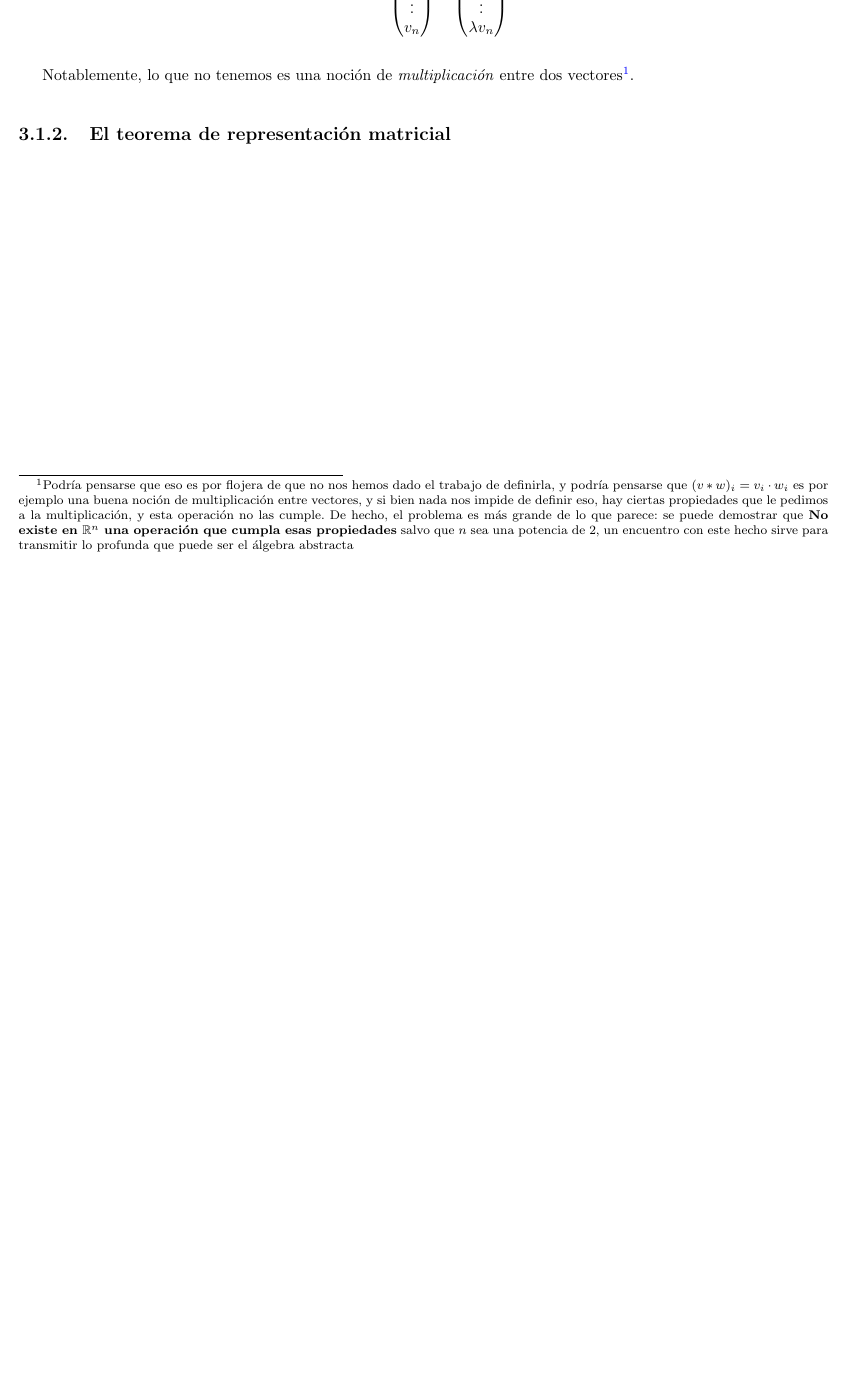
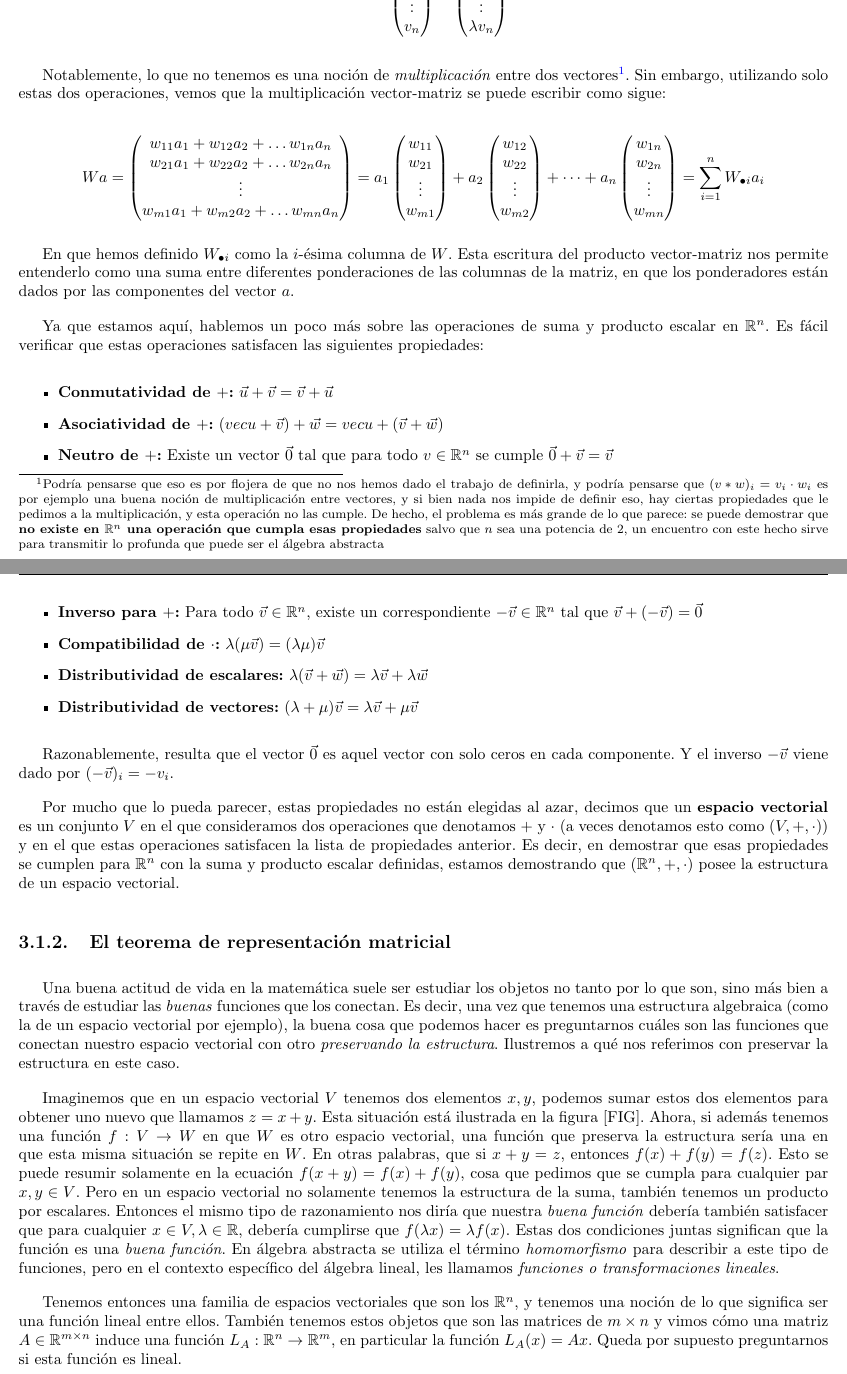
Before and after one commit to Benja-Vera/Matrices-y-Machine-Learning, a LaTeX book (apunte/main.tex, which reads apunte/3-lineal.tex): part of page 13 of 15 before the commit and two parts of pages 13 and 14 of 15 after it, the two joined at a grey line, cut so that both start at the same text, the shorter picture padded with empty space. Compiled offline with pdfLaTeX.

Commit message:
More LA content on notes

```diff
--- a/apunte/3-lineal.tex
+++ b/apunte/3-lineal.tex
@@ -64,6 +64,42 @@ Hasta este momento, hemos tratado a los vectores solamente como paquetes de núm
     \end{pmatrix}\]
 \end{enumerate}
 
-Notablemente, lo que no tenemos es una noción de \textit{multiplicación} entre dos vectores\footnote{Podría pensarse que eso es por flojera de que no nos hemos dado el trabajo de definirla, y podría pensarse que $(v * w)_i = v_i \cdot w_i$ es por ejemplo una buena noción de multiplicación entre vectores, y si bien nada nos impide de definir eso, hay ciertas propiedades que le pedimos a la multiplicación, y esta operación no las cumple. De hecho, el problema es más grande de lo que parece: se puede demostrar que \textbf{No existe en $\R^n$ una operación que cumpla esas propiedades} salvo que $n$ sea una potencia de $2$, un encuentro con este hecho sirve para transmitir lo profunda que puede ser el álgebra abstracta}.
+Notablemente, lo que no tenemos es una noción de \textit{multiplicación} entre dos vectores\footnote{Podría pensarse que eso es por flojera de que no nos hemos dado el trabajo de definirla, y podría pensarse que $(v * w)_i = v_i \cdot w_i$ es por ejemplo una buena noción de multiplicación entre vectores, y si bien nada nos impide de definir eso, hay ciertas propiedades que le pedimos a la multiplicación, y esta operación no las cumple. De hecho, el problema es más grande de lo que parece: se puede demostrar que \textbf{no existe en $\R^n$ una operación que cumpla esas propiedades} salvo que $n$ sea una potencia de $2$, un encuentro con este hecho sirve para transmitir lo profunda que puede ser el álgebra abstracta}. Sin embargo, utilizando solo estas dos operaciones, vemos que la multiplicación vector-matriz se puede escribir como sigue:
+
+\[Wa = \begin{pmatrix}
+    w_{11} a_1 + w_{12} a_2 + \dots w_{1n} a_n\\
+    w_{21} a_1 + w_{22} a_2 + \dots w_{2n} a_n\\
+    \vdots \\
+    w_{m1} a_1 + w_{m2} a_2 + \dots w_{mn} a_n
+\end{pmatrix} = a_1 \begin{pmatrix}
+    w_{11} \\ w_{21} \\ \vdots \\ w_{m1}
+\end{pmatrix} + a_2 \begin{pmatrix}
+    w_{12} \\ w_{22} \\ \vdots \\ w_{m2}
+\end{pmatrix} + \dots + a_n \begin{pmatrix}
+    w_{1n} \\ w_{2n} \\ \vdots \\ w_{mn}
+\end{pmatrix} = \sum_{i = 1}^n W_{\bullet i} a_i \]
+
+En que hemos definido $W_{\bullet i}$ como la $i$-ésima columna de $W$. Esta escritura del producto vector-matriz nos permite entenderlo como una suma entre diferentes ponderaciones de las columnas de la matriz, en que los ponderadores están dados por las componentes del vector $a$.
+
+Ya que estamos aquí, hablemos un poco más sobre las operaciones de suma y producto escalar en $\R^n$. Es fácil verificar que estas operaciones satisfacen las siguientes propiedades:
+\begin{itemize}
+    \item \textbf{Conmutatividad de $+$:} $\vec{u} + \vec{v} = \vec{v} + \vec{u}$
+    \item \textbf{Asociatividad de $+$:} $(vec{u} + \vec{v}) + \vec{w} = vec{u} + (\vec{v} + \vec{w})$
+    \item \textbf{Neutro de $+$:} Existe un vector $\vec{0}$ tal que para todo $v \in \R^n$ se cumple $\vec{0} + \vec{v} = \vec{v}$
+    \item \textbf{Inverso para $+$:} Para todo $\vec{v} \in \R^n$, existe un correspondiente $-\vec{v} \in \R^n$ tal que $\vec{v} + (-\vec{v}) = \vec{0}$
+    \item \textbf{Compatibilidad de $\cdot$:} $\lambda(\mu \vec{v}) = (\lambda \mu) \vec{v}$
+    \item \textbf{Distributividad de escalares:} $\lambda(\vec{v} + \vec{w}) = \lambda\vec{v} + \lambda \vec{w}$
+    \item \textbf{Distributividad de vectores:} $(\lambda + \mu)\vec{v} = \lambda \vec{v} + \mu \vec{v}$
+\end{itemize}
+
+Razonablemente, resulta que el vector $\vec{0}$ es aquel vector con solo ceros en cada componente. Y el inverso $-\vec{v}$ viene dado por $(-\vec{v})_i = -v_i$.
+
+Por mucho que lo pueda parecer, estas propiedades no están elegidas al azar, decimos que un \textbf{espacio vectorial} es un conjunto $V$ en el que consideramos dos operaciones que denotamos $+$ y $\cdot$ (a veces denotamos esto como $(V, +, \cdot)$) y en el que estas operaciones satisfacen la lista de propiedades anterior. Es decir, en demostrar que esas propiedades se cumplen para $\R^n$ con la suma y producto escalar definidas, estamos demostrando que $(\R^n, +, \cdot)$ posee la estructura de un espacio vectorial.
 
 \subsection{El teorema de representación matricial}
+
+Una buena actitud de vida en la matemática suele ser estudiar los objetos no tanto por lo que son, sino más bien a través de estudiar las \textit{buenas} funciones que los conectan. Es decir, una vez que tenemos una estructura algebraica (como la de un espacio vectorial por ejemplo), la buena cosa que podemos hacer es preguntarnos cuáles son las funciones que conectan nuestro espacio vectorial con otro \textit{preservando la estructura}. Ilustremos a qué nos referimos con preservar la estructura en este caso.
+
+Imaginemos que en un espacio vectorial $V$ tenemos dos elementos $x, y$, podemos sumar estos dos elementos para obtener uno nuevo que llamamos $z = x + y$. Esta situación está ilustrada en la figura [FIG]. Ahora, si además tenemos una función $f: V \to W$ en que $W$ es otro espacio vectorial, una función que preserva la estructura sería una en que esta misma situación se repite en $W$. En otras palabras, que si $x + y = z$, entonces $f(x) + f(y) = f(z)$. Esto se puede resumir solamente en la ecuación $f(x + y) = f(x) + f(y)$, cosa que pedimos que se cumpla para cualquier par $x, y \in V$. Pero en un espacio vectorial no solamente tenemos la estructura de la suma, también tenemos un producto por escalares. Entonces el mismo tipo de razonamiento nos diría que nuestra \textit{buena función} debería también satisfacer que para cualquier $x \in V, \lambda \in \R$, debería cumplirse que $f(\lambda x) = \lambda f(x)$. Estas dos condiciones juntas significan que la función es una \textit{buena función}. En álgebra abstracta se utiliza el término \textit{homomorfismo} para describir a este tipo de funciones, pero en el contexto específico del álgebra lineal, les llamamos \textit{funciones o transformaciones lineales}.
+
+Tenemos entonces una familia de espacios vectoriales que son los $\R^n$, y tenemos una noción de lo que significa ser una función lineal entre ellos. También tenemos estos objetos que son las matrices de $m \times n$ y vimos cómo una matriz $A \in \R^{m \times n}$ induce una función $L_A: \R^n \to \R^m$, en particular la función $L_A (x) = Ax$. Queda por supuesto preguntarnos si esta función es lineal.
```
